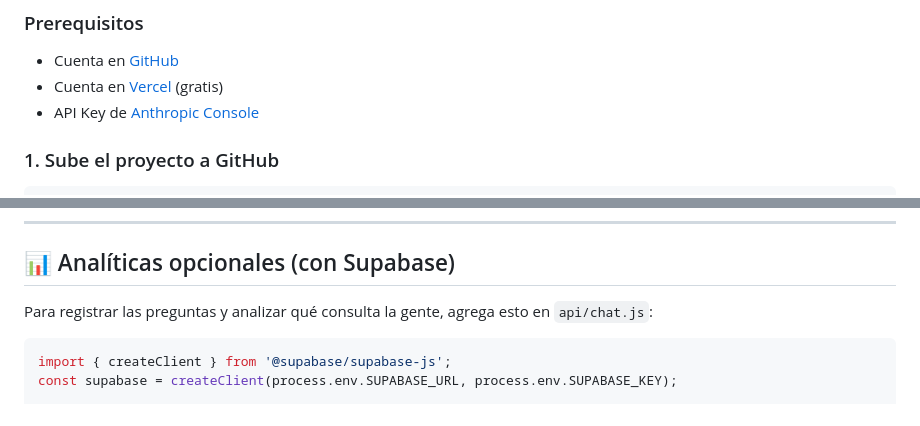
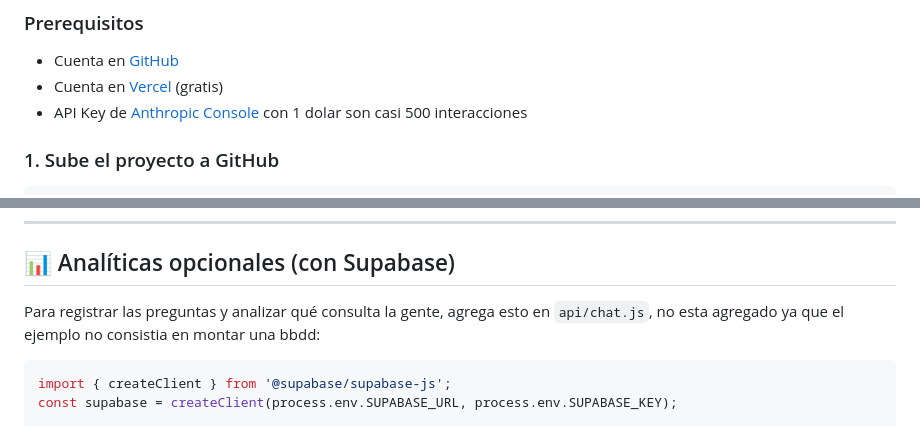
Before and after one commit to olivaresda/kast-asistente, a Markdown page: README.md, 2 parts joined by grey strips. GitHub-like rendering.

````diff
--- a/README.md
+++ b/README.md
@@ -53,7 +52,7 @@ kast-asistente/
 ### Prerequisitos
 - Cuenta en [GitHub](https://github.com)
 - Cuenta en [Vercel](https://vercel.com) (gratis)
-- API Key de [Anthropic Console](https://console.anthropic.com)
+- API Key de [Anthropic Console](https://console.anthropic.com)   con 1 dolar son casi 500 interacciones
 
 ### 1. Sube el proyecto a GitHub
 
@@ -154,7 +154,7 @@ Para documentos más largos (programa completo, declaraciones, entrevistas), con
 
 ## 📊 Analíticas opcionales (con Supabase)
 
-Para registrar las preguntas y analizar qué consulta la gente, agrega esto en `api/chat.js`:
+Para registrar las preguntas y analizar qué consulta la gente, agrega esto en `api/chat.js`, no esta agregado ya que el ejemplo no consistia en montar una bbdd:
 
 ```js
 import { createClient } from '@supabase/supabase-js';
````
Also changed, not shown: other parts of README.md (+5 -5 lines).
